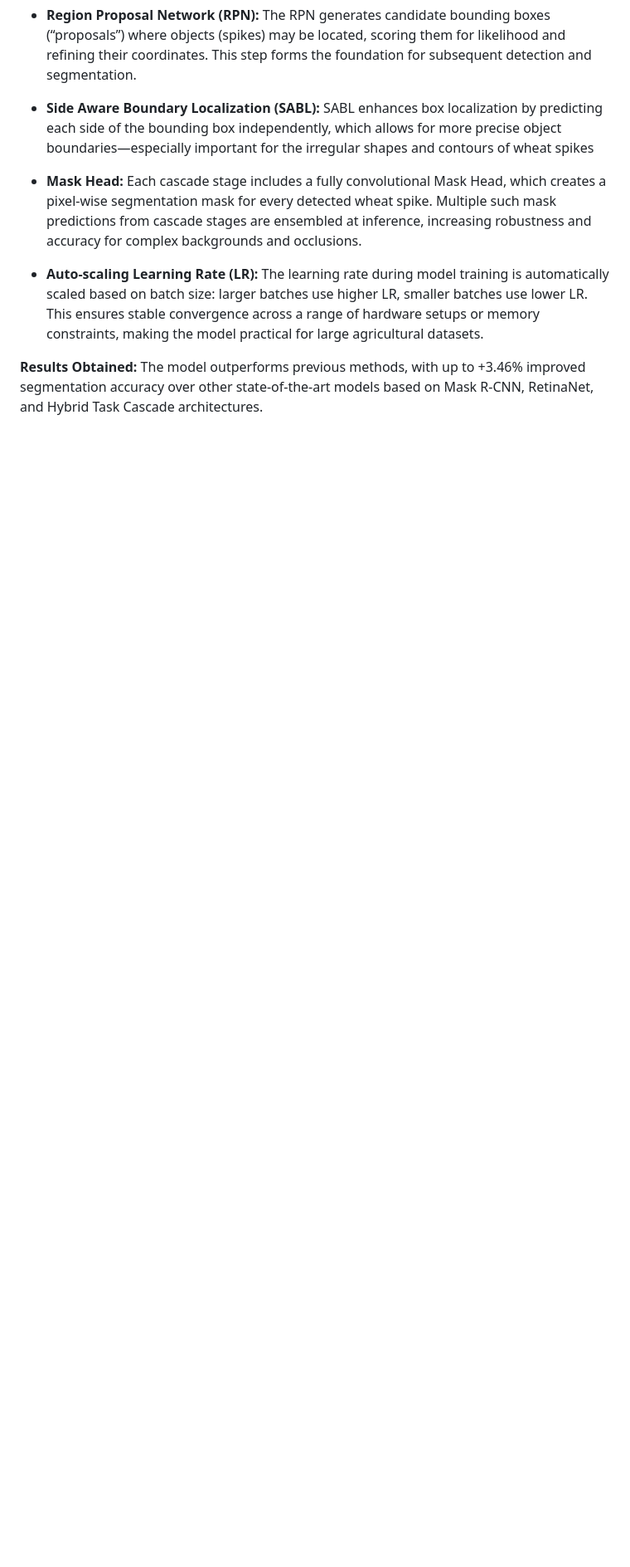
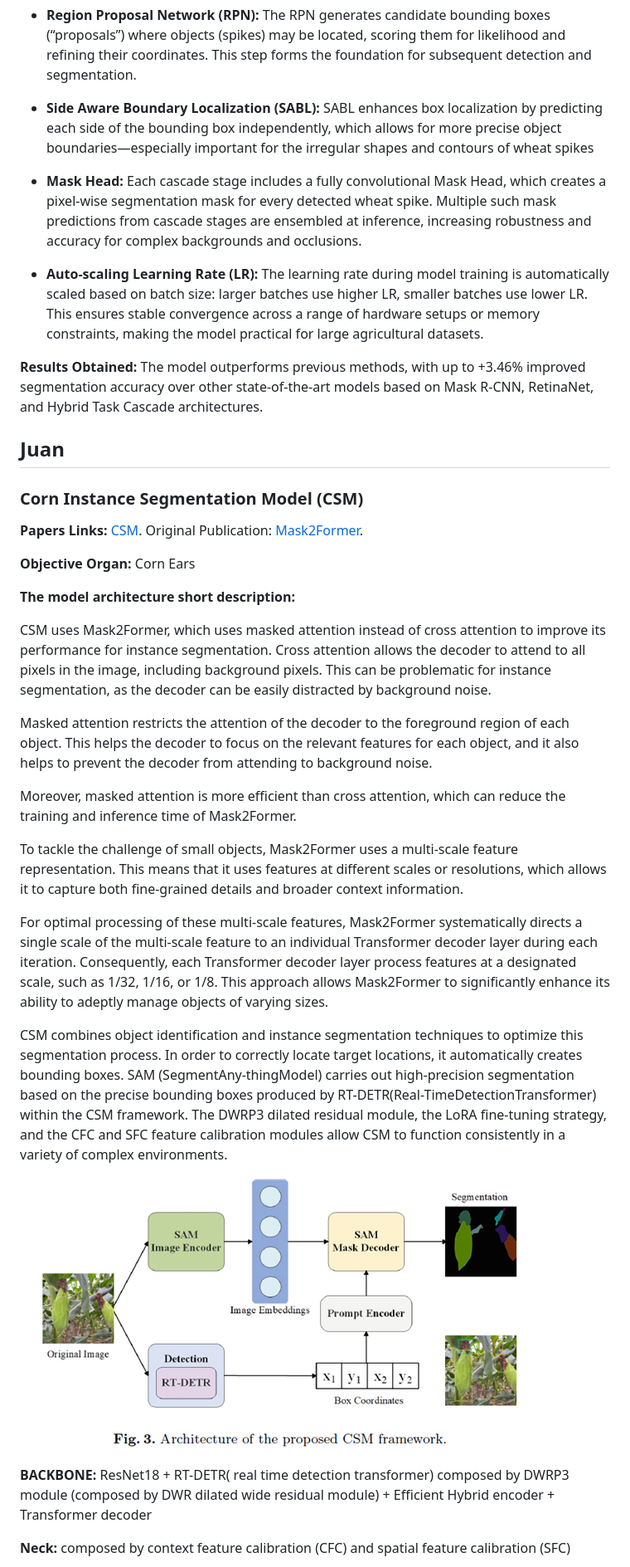
Before and after one commit to Ciampitti-Lab/SegmentationStudy, a Markdown page: docs/LiteratureReview.md, the part around the change printed below. Shown: that part at 83% size. Rendered like a GitHub page; pictures changed too: docs/images/CSM.png (added); blank space fills up the shorter version.

Commit message:
docs: updated Literature Review

```diff
--- a/docs/LiteratureReview.md
+++ b/docs/LiteratureReview.md
@@ -146,3 +148,31 @@ Each cascade stage includes a fully convolutional Mask Head, which creates a pix
 The learning rate during model training is automatically scaled based on batch size: larger batches use higher LR, smaller batches use lower LR. This ensures stable convergence across a range of hardware setups or memory constraints, making the model practical for large agricultural datasets.
 
 **Results Obtained:** The model outperforms previous methods, with up to +3.46% improved segmentation accuracy over other state-of-the-art models based on Mask R-CNN, RetinaNet, and Hybrid Task Cascade architectures.
+
+## Juan
+### Corn Instance Segmentation Model (CSM)
+
+**Papers Links:** [CSM](https://nam04.safelinks.protection.outlook.com/GetUrlReputation). Original Publication: [Mask2Former](https://arxiv.org/pdf/2112.01527).
+
+**Objective Organ:** Corn Ears
+
+**The model architecture short description:**
+
+CSM uses Mask2Former, which uses masked attention instead of cross attention to improve its performance for instance segmentation. Cross attention allows the decoder to attend to all pixels in the image, including background pixels. This can be problematic for instance segmentation, as the decoder can be easily distracted by background noise.
+
+Masked attention restricts the attention of the decoder to the foreground region of each object. This helps the decoder to focus on the relevant features for each object, and it also helps to prevent the decoder from attending to background noise.
+
+Moreover, masked attention is more efficient than cross attention, which can reduce the training and inference time of Mask2Former.
+
+To tackle the challenge of small objects, Mask2Former uses a multi-scale feature representation. This means that it uses features at different scales or resolutions, which allows it to capture both fine-grained details and broader context information.
+
+For optimal processing of these multi-scale features, Mask2Former systematically directs a single scale of the multi-scale feature to an individual Transformer decoder layer during each iteration. Consequently, each Transformer decoder layer process features at a designated scale, such as 1/32, 1/16, or 1/8. This approach allows Mask2Former to significantly enhance its ability to adeptly manage objects of varying sizes.
+
+CSM combines object identification and instance segmentation techniques to optimize this segmentation process. In order to correctly locate target locations, it automatically creates bounding boxes. SAM (SegmentAny-thingModel) carries out high-precision segmentation based on the precise bounding boxes produced by RT-DETR(Real-TimeDetectionTransformer) within the CSM framework. The DWRP3 dilated residual module, the LoRA fine-tuning strategy, and the CFC and SFC feature calibration modules allow CSM to function consistently in a variety of complex environments.
+
+![CSM](images/CSM.png)
+
+**BACKBONE:** ResNet18 + RT-DETR( real time detection transformer) composed by DWRP3 module (composed by DWR dilated wide residual module) + Efficient Hybrid encoder + Transformer decoder
+
+**Neck:** composed by context feature calibration (CFC) and spatial feature calibration (SFC)
+
```
Also changed, not shown: other parts of docs/LiteratureReview.md (+9 -0 lines), docs/images/CSM SAM Decoder.png (added), docs/images/CSM SAM Encder.png (added), docs/images/CSM-Detection.png (added).
